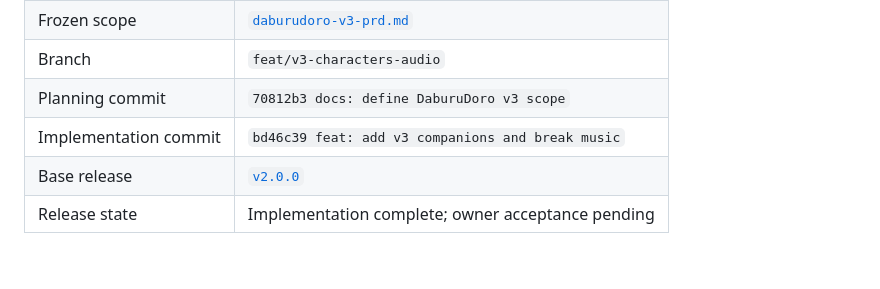
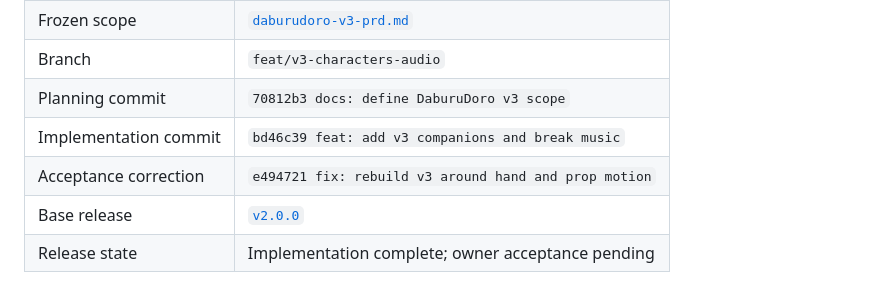
Before and after one commit to lvzihu/daburudoro, a Markdown page: docs/build-traces/v3-characters-audio.md, the part around the change. GitHub-like rendering; blank space fills up the shorter version.

Commit message:
docs: link v3 acceptance correction

```diff
--- a/docs/build-traces/v3-characters-audio.md
+++ b/docs/build-traces/v3-characters-audio.md
@@ -12,6 +12,7 @@ future releases and Priscilla's portfolio site.
 | Branch | `feat/v3-characters-audio` |
 | Planning commit | `70812b3 docs: define DaburuDoro v3 scope` |
 | Implementation commit | `bd46c39 feat: add v3 companions and break music` |
+| Acceptance correction | `e494721 fix: rebuild v3 around hand and prop motion` |
 | Base release | [`v2.0.0`](https://github.com/lvzihu/daburudoro/releases/tag/v2.0.0) |
 | Release state | Implementation complete; owner acceptance pending |
 
```
